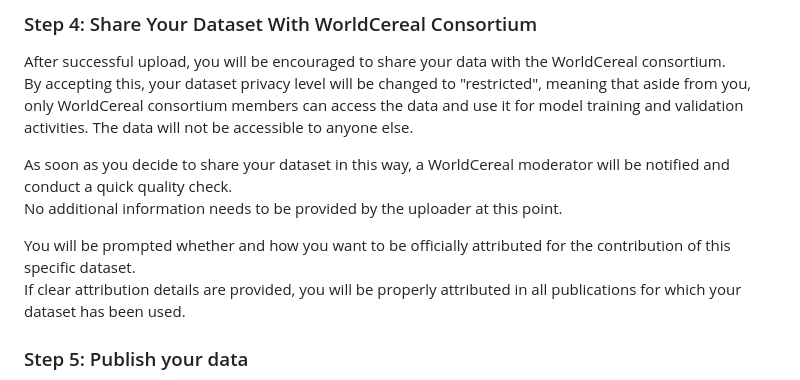
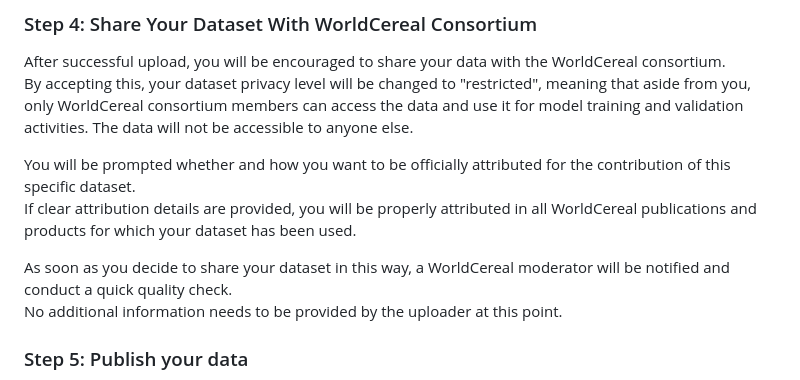
Before and after one commit to WorldCereal/worldcereal-documentation, a Markdown page: rdm/upload.md, the part around the change. Drawn GitHub-style.

Commit message:
update attribution policy

```diff
--- a/rdm/upload.md
+++ b/rdm/upload.md
@@ -155,11 +155,11 @@ After successful upload, you will be encouraged to share your data with the Worl
 
 By accepting this, your dataset privacy level will be changed to "restricted", meaning that aside from you, only WorldCereal consortium members can access the data and use it for model training and validation activities. The data will not be accessible to anyone else.
 
+You will be prompted whether and how you want to be officially attributed for the contribution of this specific dataset.<br>
+If clear attribution details are provided, you will be properly attributed in all WorldCereal publications and products for which your dataset has been used.
+
 As soon as you decide to share your dataset in this way, a WorldCereal moderator will be notified and conduct a quick quality check. <br>
 No additional information needs to be provided by the uploader at this point.
-
-You will be prompted whether and how you want to be officially attributed for the contribution of this specific dataset.<br>
-If clear attribution details are provided, you will be properly attributed in all publications for which your dataset has been used.
 
 </div>
 
```
